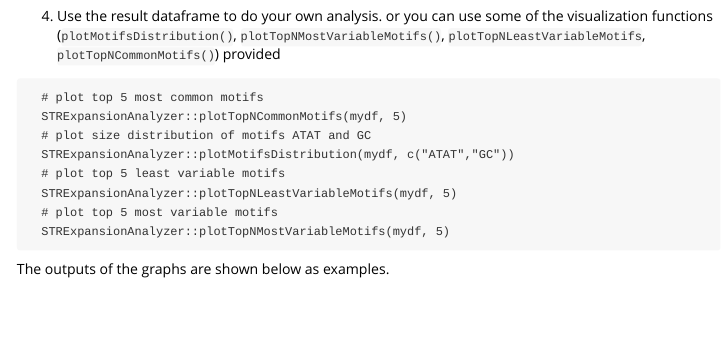
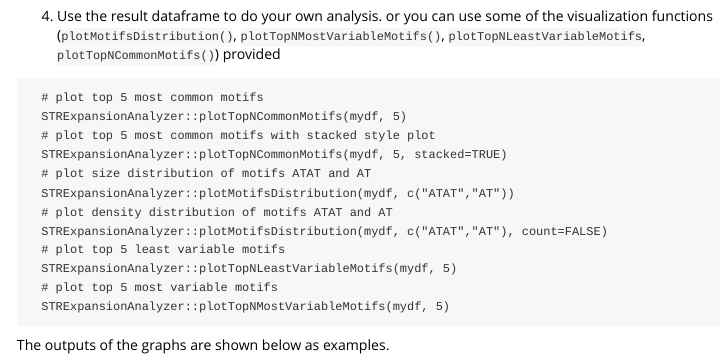
Before and after one commit to michaelzwong/STRExpansionAnalyzer, an R Markdown document (vignettes/introduction_STRExpansionAnalyzer.Rmd): the page in a window 1100 px wide, from 1020 px down. Rendered offline with R 4.5, knitr and Pandoc, with nearby package versions.

Commit message:
Update to examples and .gitignore

````diff
--- a/vignettes/introduction_STRExpansionAnalyzer.Rmd
+++ b/vignettes/introduction_STRExpansionAnalyzer.Rmd
@@ -62,8 +62,12 @@ functions (`plotMotifsDistribution()`, `plotTopNMostVariableMotifs()`, `plotTopN
 ```{eval=TRUE, echo=TRUE}
   # plot top 5 most common motifs
   STRExpansionAnalyzer::plotTopNCommonMotifs(mydf, 5)
-  # plot size distribution of motifs ATAT and GC
-  STRExpansionAnalyzer::plotMotifsDistribution(mydf, c("ATAT","GC"))
+  # plot top 5 most common motifs with stacked style plot
+  STRExpansionAnalyzer::plotTopNCommonMotifs(mydf, 5, stacked=TRUE)
+  # plot size distribution of motifs ATAT and AT
+  STRExpansionAnalyzer::plotMotifsDistribution(mydf, c("ATAT","AT"))
+  # plot density distribution of motifs ATAT and AT
+  STRExpansionAnalyzer::plotMotifsDistribution(mydf, c("ATAT","AT"), count=FALSE)
   # plot top 5 least variable motifs
   STRExpansionAnalyzer::plotTopNLeastVariableMotifs(mydf, 5)
   # plot top 5 most variable motifs
````
Also changed, not shown: R/plot.R (+5 -0 lines), README.md.
